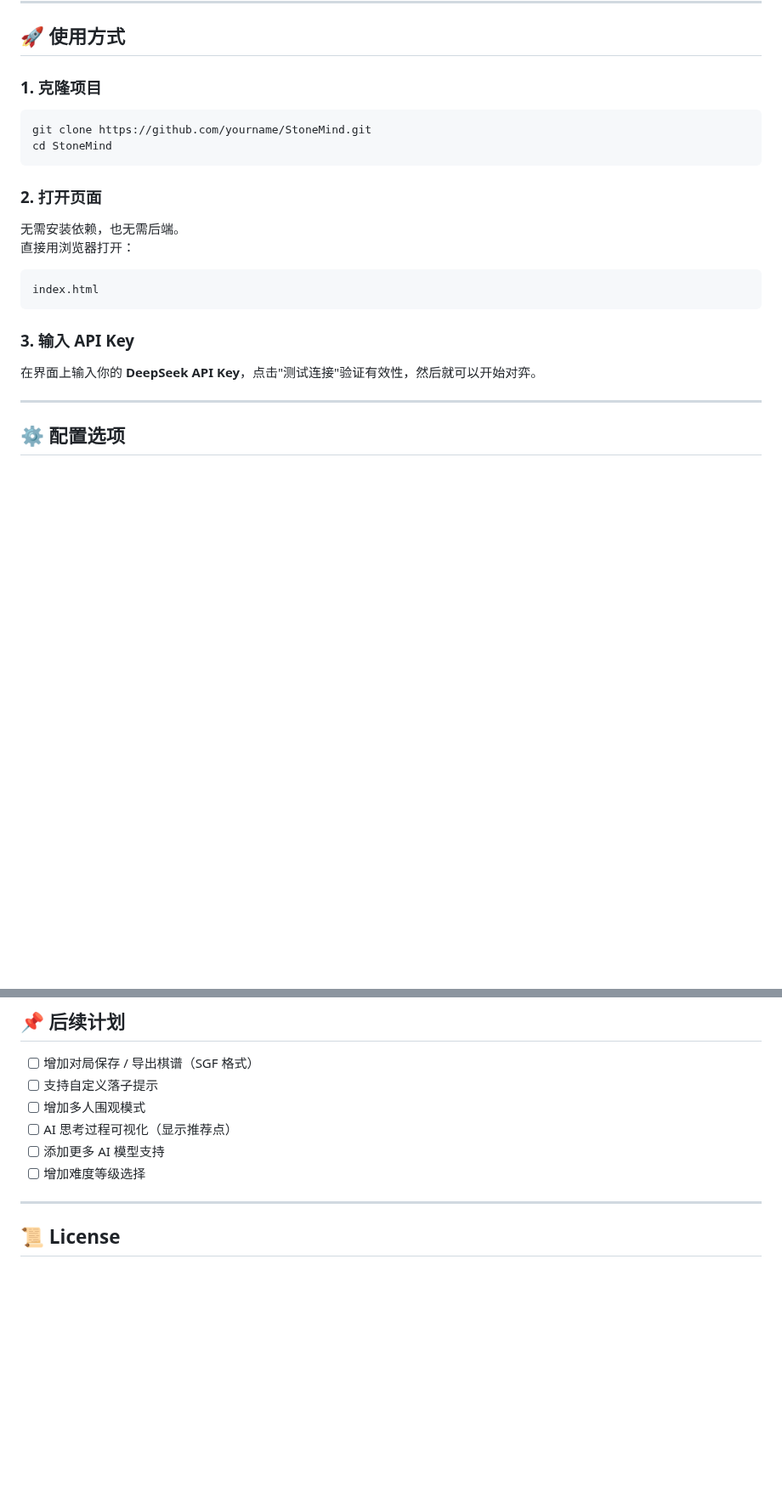
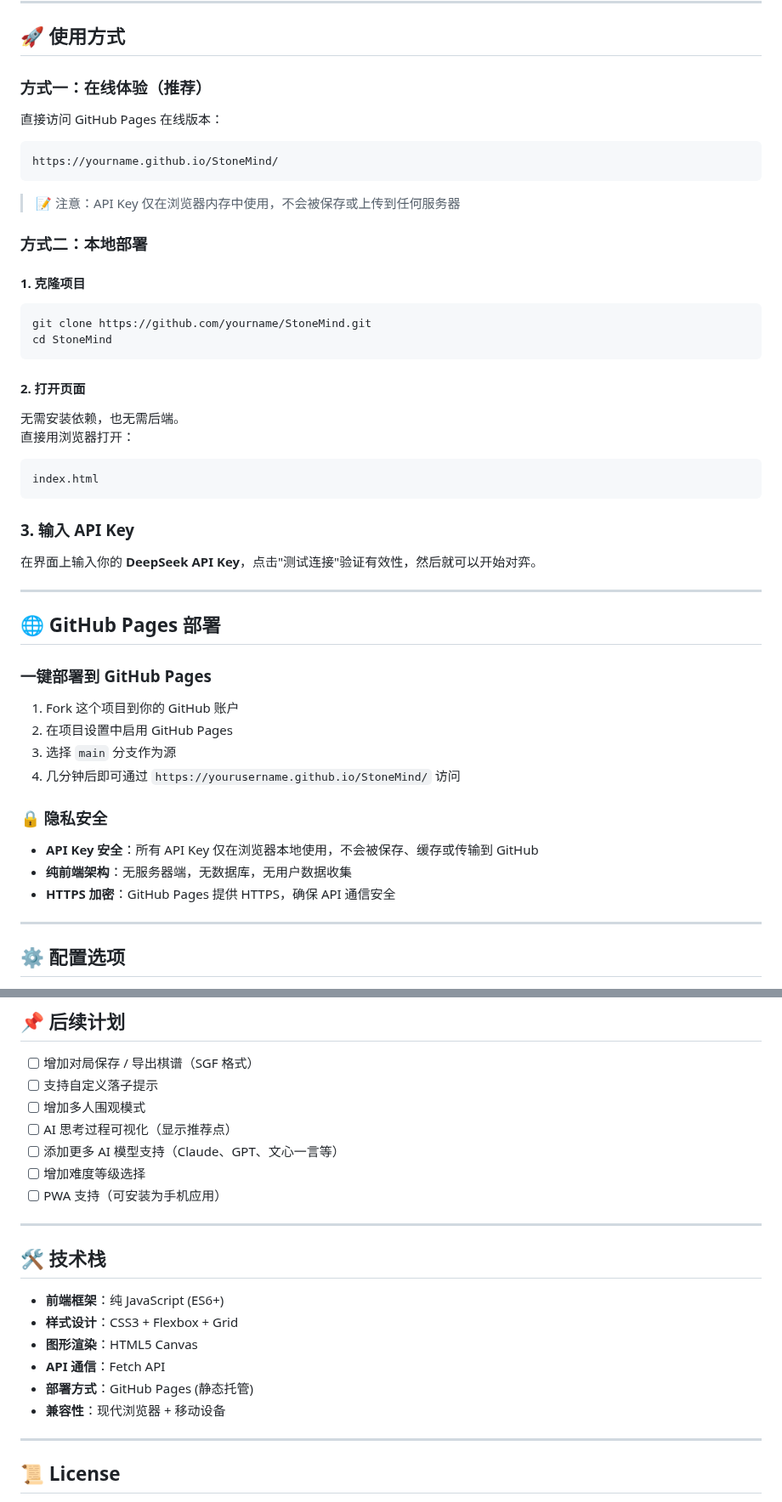
Before and after one commit to SwartzMss/StoneMind, a Markdown page: README.md, 2 parts joined by grey strips. Shown at 85% size. GitHub-like rendering; blank space fills up the shorter version.

````diff
--- a/README.md
+++ b/README.md
@@ -32,13 +32,21 @@
 
 ## 🚀 使用方式
 
-### 1. 克隆项目
+### 方式一：在线体验（推荐）
+直接访问 GitHub Pages 在线版本：
+```
+https://yourname.github.io/StoneMind/
+```
+> 📝 注意：API Key 仅在浏览器内存中使用，不会被保存或上传到任何服务器
+
+### 方式二：本地部署
+#### 1. 克隆项目
 ```bash
 git clone https://github.com/yourname/StoneMind.git
 cd StoneMind
 ```
 
-### 2. 打开页面
+#### 2. 打开页面
 无需安装依赖，也无需后端。
 直接用浏览器打开：
 
@@ -48,6 +56,21 @@ index.html
 
 ### 3. 输入 API Key
 在界面上输入你的 **DeepSeek API Key**，点击"测试连接"验证有效性，然后就可以开始对弈。
+
+---
+
+## 🌐 GitHub Pages 部署
+
+### 一键部署到 GitHub Pages
+1. Fork 这个项目到你的 GitHub 账户
+2. 在项目设置中启用 GitHub Pages
+3. 选择 `main` 分支作为源
+4. 几分钟后即可通过 `https://yourusername.github.io/StoneMind/` 访问
+
+### 🔒 隐私安全
+- **API Key 安全**：所有 API Key 仅在浏览器本地使用，不会被保存、缓存或传输到 GitHub
+- **纯前端架构**：无服务器端，无数据库，无用户数据收集
+- **HTTPS 加密**：GitHub Pages 提供 HTTPS，确保 API 通信安全
 
 ---
 
@@ -93,8 +116,20 @@ index.html
 - [ ] 支持自定义落子提示
 - [ ] 增加多人围观模式
 - [ ] AI 思考过程可视化（显示推荐点）
-- [ ] 添加更多 AI 模型支持
+- [ ] 添加更多 AI 模型支持（Claude、GPT、文心一言等）
 - [ ] 增加难度等级选择
+- [ ] PWA 支持（可安装为手机应用）
+
+---
+
+## 🛠️ 技术栈
+
+- **前端框架**：纯 JavaScript (ES6+)
+- **样式设计**：CSS3 + Flexbox + Grid
+- **图形渲染**：HTML5 Canvas
+- **API 通信**：Fetch API
+- **部署方式**：GitHub Pages (静态托管)
+- **兼容性**：现代浏览器 + 移动设备
 
 ---
 
````
